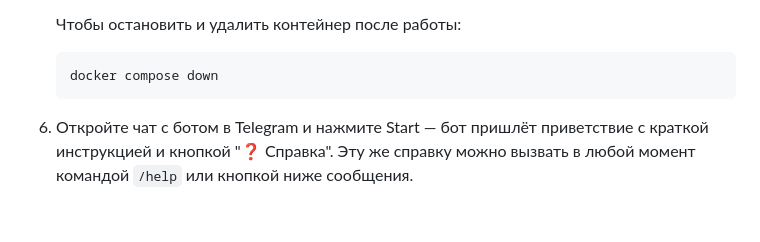
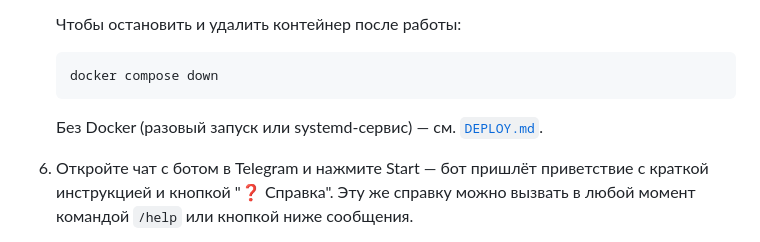
Before and after one commit to evgenest/save-media-tg-bot, a Markdown page: README.md, the part around the change. GitHub-like rendering; blank space fills up the shorter version.

Commit message:
docs: добавить инструкцию по запуску без Docker (DEPLOY.md)

````diff
--- a/README.md
+++ b/README.md
@@ -32,6 +32,8 @@
    ```bash
    docker compose down
    ```
+
+   Без Docker (разовый запуск или systemd-сервис) — см. [`DEPLOY.md`](DEPLOY.md).
 
 6. Откройте чат с ботом в Telegram и нажмите Start — бот пришлёт приветствие
    с краткой инструкцией и кнопкой "❓ Справка". Эту же справку можно вызвать
````
Also changed, not shown: DEPLOY.md (added, +95 -0 lines).
